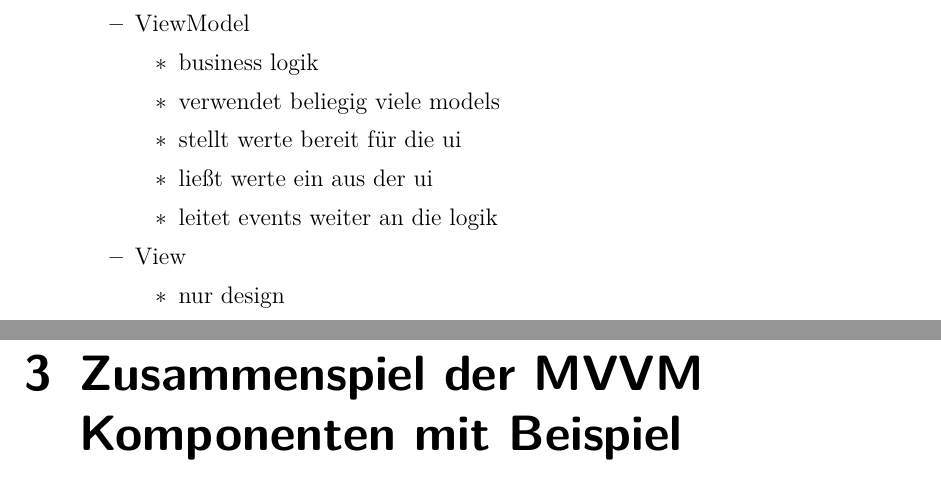
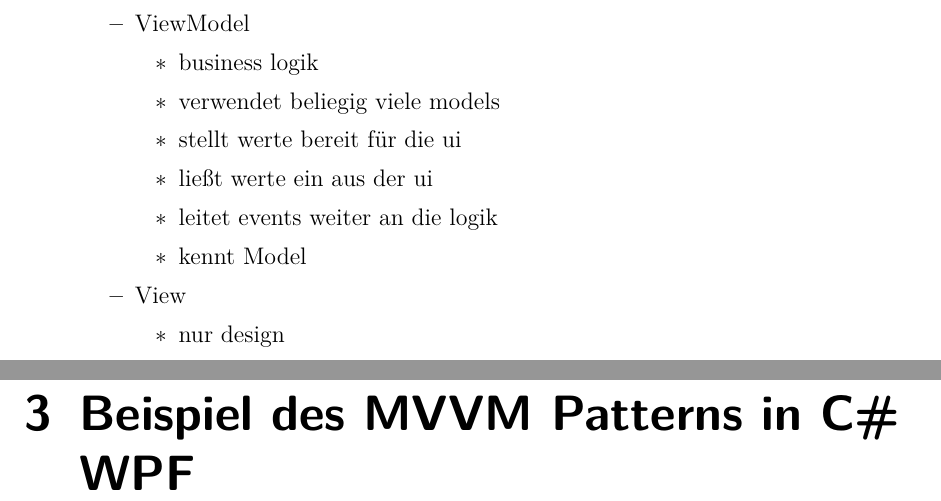
Before and after one commit to NicoVogel/dhbw_aswe, a LaTeX document (doc/structure.tex): two parts of pages 3 and 4 of 7, joined at a grey line, cut so that both start at the same text. Compiled offline with pdfLaTeX.

Commit message:
update doc

```diff
--- a/doc/structure.tex
+++ b/doc/structure.tex
@@ -14,6 +14,8 @@
 \usepackage{tabto}
 \usepackage{capt-of}
 \usepackage{pgfplots} % loads tikz
+\pgfplotsset{compat=1.7}
+\usepackage{csquotes}
 \usepgfplotslibrary{fillbetween}
 \usetikzlibrary{intersections}
 
@@ -110,6 +112,7 @@
 				\item stellt werte bereit für die ui
 				\item ließt werte ein aus der ui
 				\item leitet events weiter an die logik
+				\item kennt Model
 			\end{itemize}
 			\item View
 			\begin{itemize}
@@ -133,9 +138,7 @@
 	\end{itemize}
 
 
-
-
-	\chapter{Zusammenspiel der MVVM Komponenten mit Beispiel}
+	\chapter{Beispiel des MVVM Patterns in C\# WPF}
 
 
 	\chapter{Vergleich zu dem MVC Pattern}
```
Also changed, not shown: doc/structure.pdf, doc/structure.tex (4 more changed lines).
